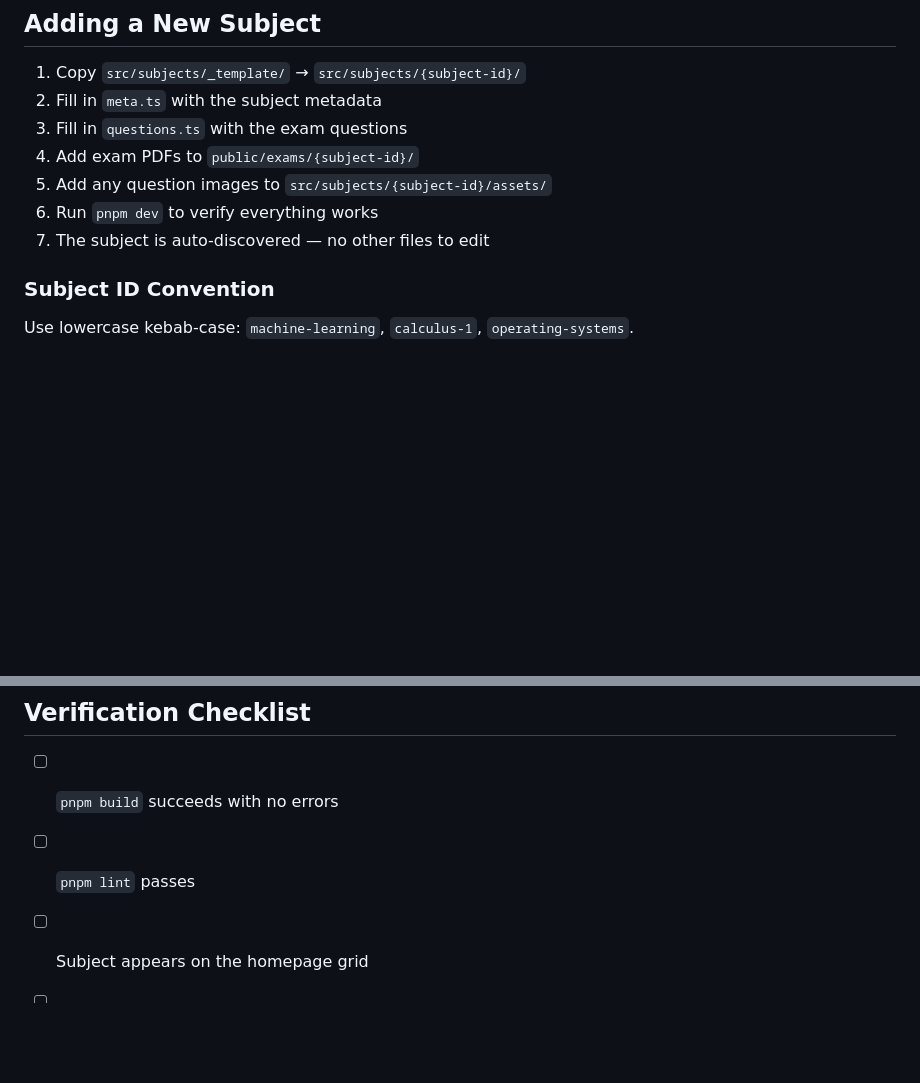
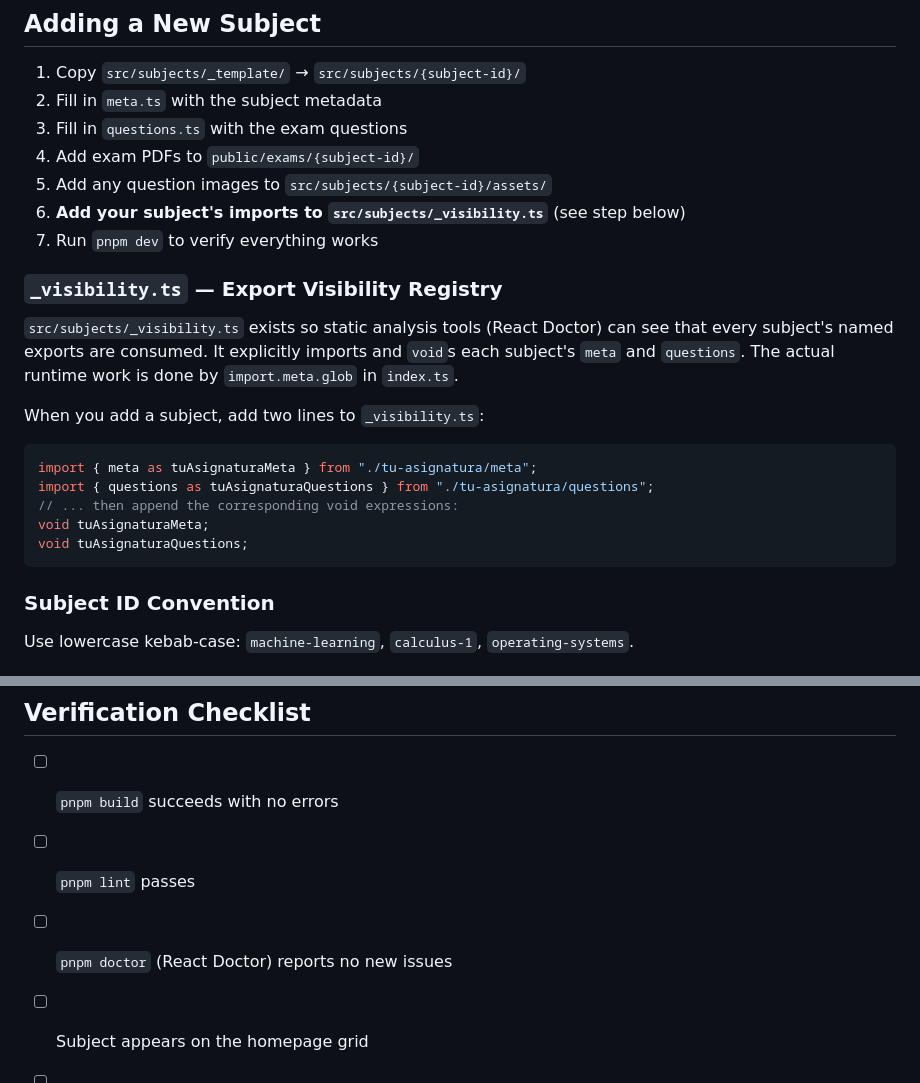
Before and after one commit to TeenBiscuits/Pasame-Examenes, a Markdown page: AGENTS.md, 2 parts joined by grey strips. GitHub-like rendering; blank space fills up the shorter version.

````diff
--- a/AGENTS.md
+++ b/AGENTS.md
@@ -37,8 +37,22 @@ pnpm doctor    # React Doctor
 3. Fill in `questions.ts` with the exam questions
 4. Add exam PDFs to `public/exams/{subject-id}/`
 5. Add any question images to `src/subjects/{subject-id}/assets/`
-6. Run `pnpm dev` to verify everything works
-7. The subject is auto-discovered — no other files to edit
+6. **Add your subject's imports to `src/subjects/_visibility.ts`** (see step below)
+7. Run `pnpm dev` to verify everything works
+
+### `_visibility.ts` — Export Visibility Registry
+
+`src/subjects/_visibility.ts` exists so static analysis tools (React Doctor) can see that every subject's named exports are consumed. It explicitly imports and `void`s each subject's `meta` and `questions`. The actual runtime work is done by `import.meta.glob` in `index.ts`.
+
+When you add a subject, add two lines to `_visibility.ts`:
+
+```ts
+import { meta as tuAsignaturaMeta } from "./tu-asignatura/meta";
+import { questions as tuAsignaturaQuestions } from "./tu-asignatura/questions";
+// ... then append the corresponding void expressions:
+void tuAsignaturaMeta;
+void tuAsignaturaQuestions;
+```
 
 ### Subject ID Convention
 
@@ -234,6 +248,7 @@ public/exams/{subject-id}/
 
 - [ ] `pnpm build` succeeds with no errors
 - [ ] `pnpm lint` passes
+- [ ] `pnpm doctor` (React Doctor) reports no new issues
 - [ ] Subject appears on the homepage grid
 - [ ] Subject home page loads with all topics
 - [ ] Practice mode works for each topic
````
Also changed, not shown: CONTRIBUTING.md (+17 -1 lines).
